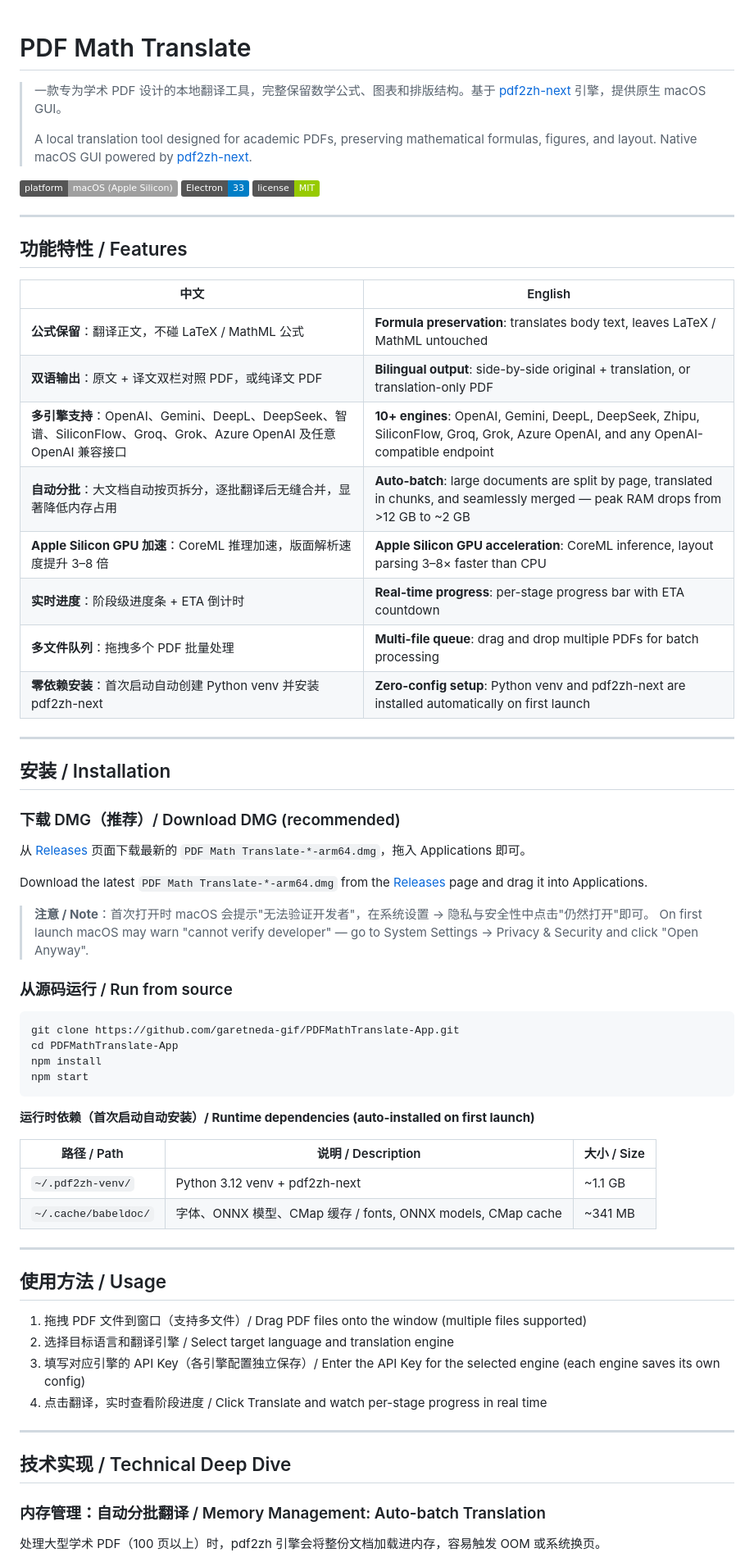
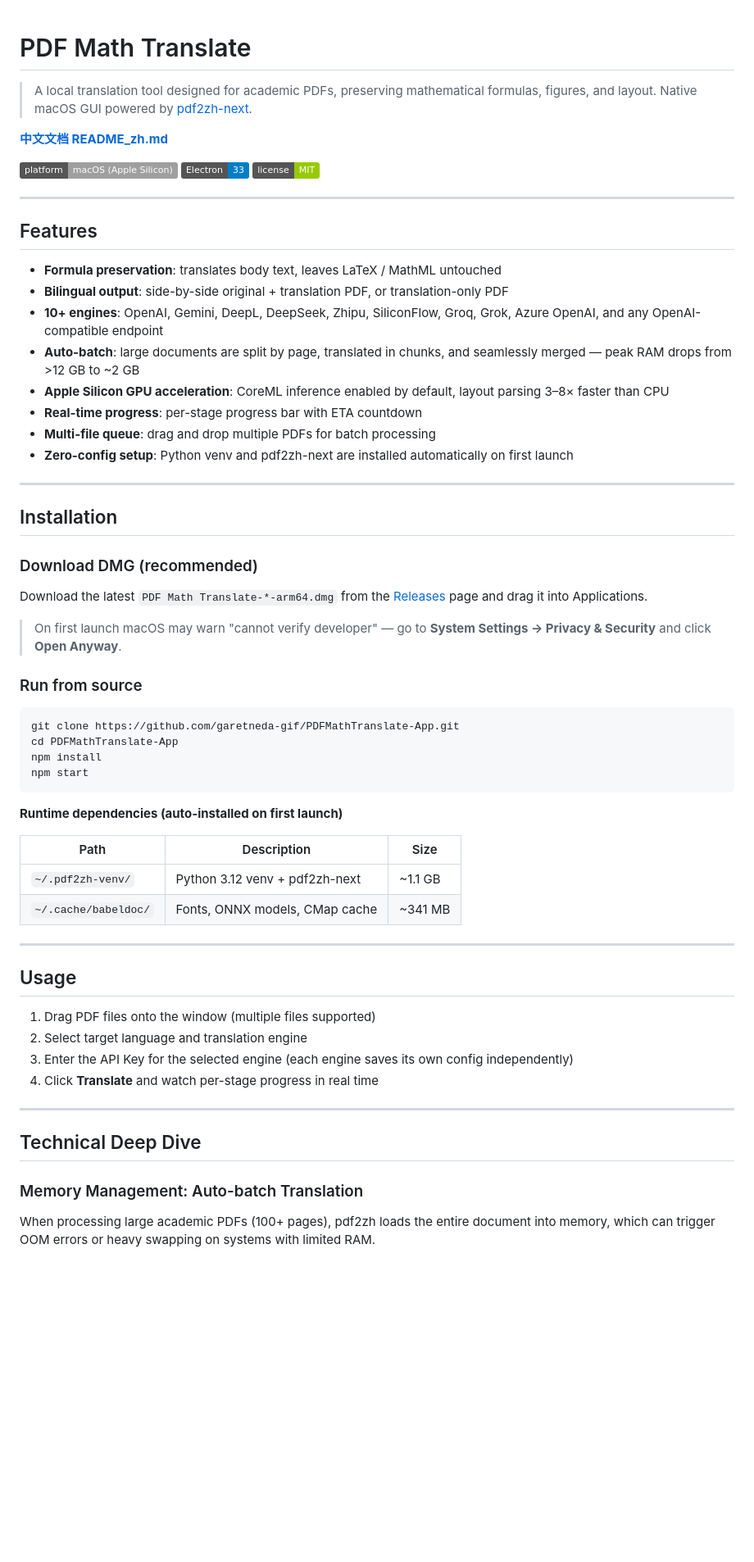
Before and after one commit to garetneda-gif/PDFMathTranslate-App, a Markdown page: README.md, the part around one of its changes. Shown at 82% size. Rendered like a GitHub page; badges without logos; blank space fills up the shorter version.

Commit message:
docs: split into separate English (README.md) and Chinese (README_zh.md) docs
Co-Authored-By: Claude Sonnet 4.6 <noreply@anthropic.com>

````diff
--- a/README.md
+++ b/README.md
@@ -1,8 +1,8 @@
 # PDF Math Translate
 
-> 一款专为学术 PDF 设计的本地翻译工具，完整保留数学公式、图表和排版结构。基于 [pdf2zh-next](https://github.com/PDFMathTranslate/PDFMathTranslate-next) 引擎，提供原生 macOS GUI。
->
 > A local translation tool designed for academic PDFs, preserving mathematical formulas, figures, and layout. Native macOS GUI powered by [pdf2zh-next](https://github.com/PDFMathTranslate/PDFMathTranslate-next).
+
+**[中文文档 README\_zh.md](README_zh.md)**
 
 ![Platform](https://img.shields.io/badge/platform-macOS%20(Apple%20Silicon)-lightgrey)
 ![Electron](https://img.shields.io/badge/Electron-33-blue)
@@ -10,33 +10,28 @@
 
 ---
 
-## 功能特性 / Features
+## Features
 
-| 中文 | English |
-|------|---------|
-| **公式保留**：翻译正文，不碰 LaTeX / MathML 公式 | **Formula preservation**: translates body text, leaves LaTeX / MathML untouched |
-| **双语输出**：原文 + 译文双栏对照 PDF，或纯译文 PDF | **Bilingual output**: side-by-side original + translation, or translation-only PDF |
-| **多引擎支持**：OpenAI、Gemini、DeepL、DeepSeek、智谱、SiliconFlow、Groq、Grok、Azure OpenAI 及任意 OpenAI 兼容接口 | **10+ engines**: OpenAI, Gemini, DeepL, DeepSeek, Zhipu, SiliconFlow, Groq, Grok, Azure OpenAI, and any OpenAI-compatible endpoint |
-| **自动分批**：大文档自动按页拆分，逐批翻译后无缝合并，显著降低内存占用 | **Auto-batch**: large documents are split by page, translated in chunks, and seamlessly merged — peak RAM drops from >12 GB to ~2 GB |
-| **Apple Silicon GPU 加速**：CoreML 推理加速，版面解析速度提升 3–8 倍 | **Apple Silicon GPU acceleration**: CoreML inference, layout parsing 3–8× faster than CPU |
-| **实时进度**：阶段级进度条 + ETA 倒计时 | **Real-time progress**: per-stage progress bar with ETA countdown |
-| **多文件队列**：拖拽多个 PDF 批量处理 | **Multi-file queue**: drag and drop multiple PDFs for batch processing |
-| **零依赖安装**：首次启动自动创建 Python venv 并安装 pdf2zh-next | **Zero-config setup**: Python venv and pdf2zh-next are installed automatically on first launch |
+- **Formula preservation**: translates body text, leaves LaTeX / MathML untouched
+- **Bilingual output**: side-by-side original + translation PDF, or translation-only PDF
+- **10+ engines**: OpenAI, Gemini, DeepL, DeepSeek, Zhipu, SiliconFlow, Groq, Grok, Azure OpenAI, and any OpenAI-compatible endpoint
+- **Auto-batch**: large documents are split by page, translated in chunks, and seamlessly merged — peak RAM drops from >12 GB to ~2 GB
+- **Apple Silicon GPU acceleration**: CoreML inference enabled by default, layout parsing 3–8× faster than CPU
+- **Real-time progress**: per-stage progress bar with ETA countdown
+- **Multi-file queue**: drag and drop multiple PDFs for batch processing
+- **Zero-config setup**: Python venv and pdf2zh-next are installed automatically on first launch
 
 ---
 
-## 安装 / Installation
+## Installation
 
-### 下载 DMG（推荐）/ Download DMG (recommended)
-
-从 [Releases](../../releases) 页面下载最新的 `PDF Math Translate-*-arm64.dmg`，拖入 Applications 即可。
+### Download DMG (recommended)
 
 Download the latest `PDF Math Translate-*-arm64.dmg` from the [Releases](../../releases) page and drag it into Applications.
 
-> **注意 / Note**：首次打开时 macOS 会提示"无法验证开发者"，在系统设置 → 隐私与安全性中点击"仍然打开"即可。
-> On first launch macOS may warn "cannot verify developer" — go to System Settings → Privacy & Security and click "Open Anyway".
+> On first launch macOS may warn "cannot verify developer" — go to **System Settings → Privacy & Security** and click **Open Anyway**.
 
-### 从源码运行 / Run from source
+### Run from source
 
 ```bash
 git clone https://github.com/garetneda-gif/PDFMathTranslate-App.git
@@ -45,27 +40,27 @@ npm install
 npm start
 ```
 
-**运行时依赖（首次启动自动安装）/ Runtime dependencies (auto-installed on first launch)**
+**Runtime dependencies (auto-installed on first launch)**
 
-| 路径 / Path | 说明 / Description | 大小 / Size |
-|---|---|---|
+| Path | Description | Size |
+|------|-------------|------|
 | `~/.pdf2zh-venv/` | Python 3.12 venv + pdf2zh-next | ~1.1 GB |
-| `~/.cache/babeldoc/` | 字体、ONNX 模型、CMap 缓存 / fonts, ONNX models, CMap cache | ~341 MB |
+| `~/.cache/babeldoc/` | Fonts, ONNX models, CMap cache | ~341 MB |
 
 ---
 
-## 使用方法 / Usage
+## Usage
 
-1. 拖拽 PDF 文件到窗口（支持多文件）/ Drag PDF files onto the window (multiple files supported)
-2. 选择目标语言和翻译引擎 / Select target language and translation engine
-3. 填写对应引擎的 API Key（各引擎配置独立保存）/ Enter the API Key for the selected engine (each engine saves its own config)
-4. 点击翻译，实时查看阶段进度 / Click Translate and watch per-stage progress in real time
+1. Drag PDF files onto the window (multiple files supported)
+2. Select target language and translation engine
+3. Enter the API Key for the selected engine (each engine saves its own config independently)
+4. Click **Translate** and watch per-stage progress in real time
 
 ---
 
-## 技术实现 / Technical Deep Dive
+## Technical Deep Dive
 
-### 内存管理：自动分批翻译 / Memory Management: Auto-batch Translation
+### Memory Management: Auto-batch Translation
 
-处理大型学术 PDF（100 页以上）时，pdf2zh 引擎会将整份文档加载进内存，容易触发 OOM 或系统换页。
+When processing large academic PDFs (100+ pages), pdf2zh loads the entire document into memory, which can trigger OOM errors or heavy swapping on systems with limited RAM.
 
````
Also changed, not shown: other parts of README.md (+30 -43 lines), README_zh.md (added, +278 -0 lines).
